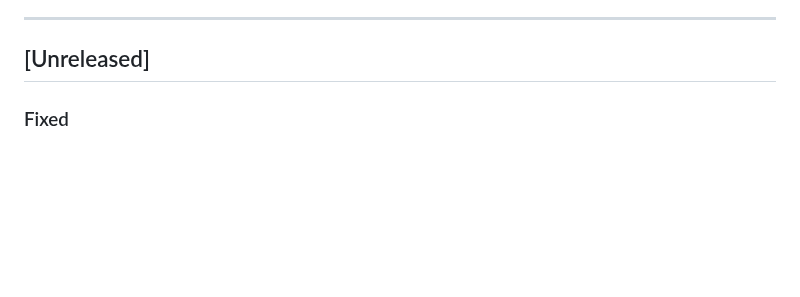
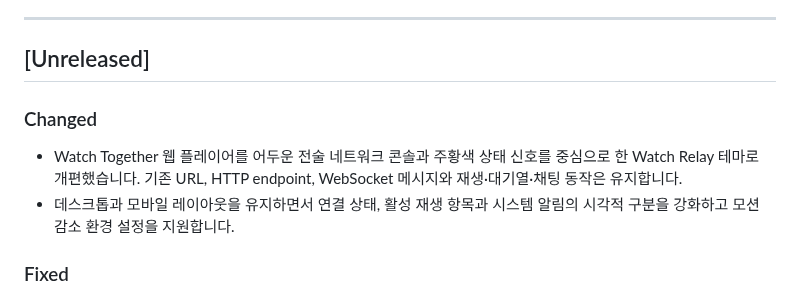
Before and after one commit to lgw323/Bot, a Markdown page: CHANGELOG.md, the part around the change. GitHub-like rendering; blank space fills up the shorter version.

Commit message:
docs: record Watch Relay interface redesign

```diff
--- a/CHANGELOG.md
+++ b/CHANGELOG.md
@@ -8,6 +8,13 @@
 ---
 
 ## [Unreleased]
+
+### Changed
+- Watch Together 웹 플레이어를 어두운 전술 네트워크 콘솔과 주황색 상태 신호를
+  중심으로 한 Watch Relay 테마로 개편했습니다. 기존 URL, HTTP endpoint,
+  WebSocket 메시지와 재생·대기열·채팅 동작은 유지합니다.
+- 데스크톱과 모바일 레이아웃을 유지하면서 연결 상태, 활성 재생 항목과 시스템
+  알림의 시각적 구분을 강화하고 모션 감소 환경 설정을 지원합니다.
 
 ### Fixed
 - 음악 UI와 재생목록·즐겨찾기·대기열 관리가 존재하지 않는
```
